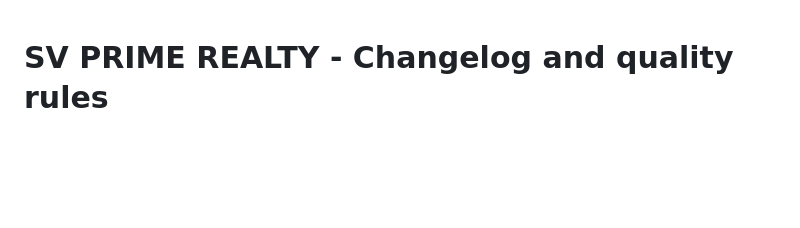
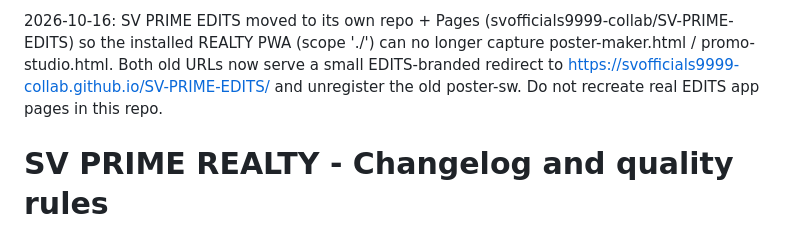
Before and after one commit to svofficials9999-collab/SV-PRIME-REALTY-, a Markdown page: CHANGELOG-AND-RULES.md, the part around the change. GitHub-like rendering; blank space fills up the shorter version.

Commit message:
Update changelog for SV PRIME EDITS relocation
Updated changelog to reflect the relocation of SV PRIME EDITS to its own repository and the impact on existing URLs.

```diff
--- a/CHANGELOG-AND-RULES.md
+++ b/CHANGELOG-AND-RULES.md
@@ -1,3 +1,5 @@
+2026-10-16: SV PRIME EDITS moved to its own repo + Pages (svofficials9999-collab/SV-PRIME-EDITS) so the installed REALTY PWA (scope './') can no longer capture poster-maker.html / promo-studio.html. Both old URLs now serve a small EDITS-branded redirect to https://svofficials9999-collab.github.io/SV-PRIME-EDITS/<page> and unregister the old poster-sw. Do not recreate real EDITS app pages in this repo.
+
 # SV PRIME REALTY - Changelog and quality rules
 
 Documentation baseline: 2026-10-09. Earlier project history remains in Git commits; this file does not invent a day-one audit.
```
